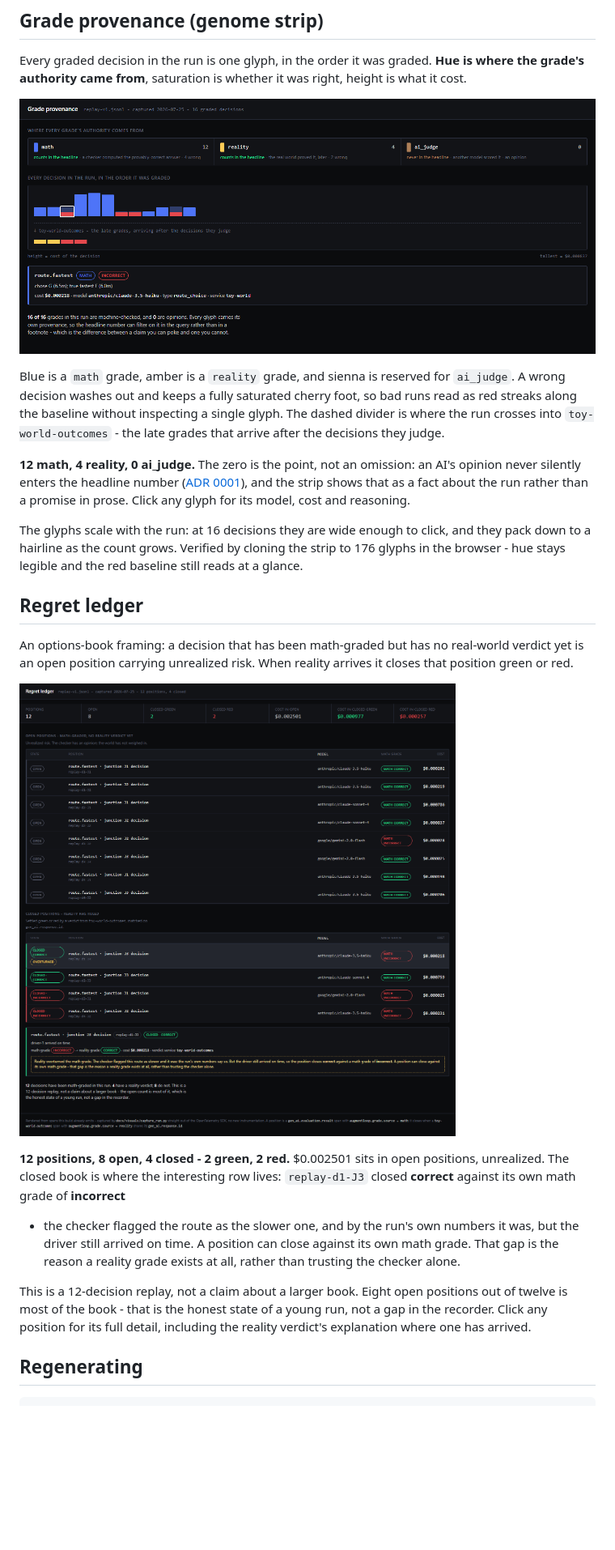
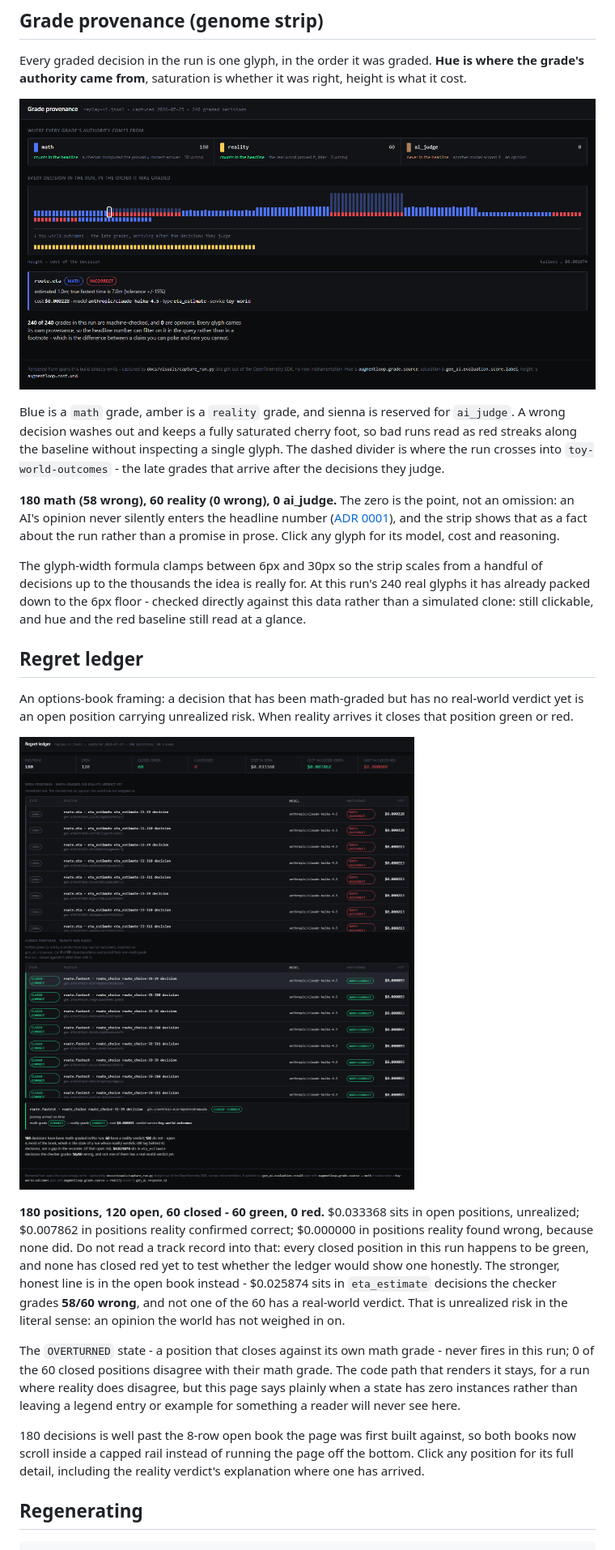
Before and after one commit to mukundheda/augmentloop-signoz-hackathon, a Markdown page: docs/visuals/README.md, the part around one of its changes. Shown at 81% size. Rendered like a GitHub page; pictures changed too: docs/visuals/genome-strip.png, docs/visuals/regret-ledger.png; blank space fills up the shorter version.

Commit message:
refresh(#61, #62): re-verify genome strip and regret ledger against the post-#33 run
Both pages already read run-data.js correctly; only their fixed assumptions
and screenshots were stale.

- genome-strip.html: add the missing favicon link (was the only console
  error anywhere in the two pages). Confirmed live: 240 glyphs (180 math/58
  wrong, 60 reality/0 wrong, 0 ai_judge), glyph width clamps to its 6px
  floor and stays clickable and legible.
- regret-ledger.html: the open book's `.book` had no height cap, so 120 open
  rows (vs. the 8 it was built against) ran the page to an 11078px scroll
  height. Capped both books at 480px with a sticky header; page is 1586px
  now. Replaced the stale "12-decision replay" note with the real 180/120/60
  figures and the eta_estimate honest line ($0.025874 across 58/60-wrong
  decisions, none of them closed). OVERTURNED's code path stays for a future
  run that has one; added one computed "0 of 60 overturned" line so the zero
  is stated rather than just silently never firing, and fixed a comment that
  claimed this run has an overturned example when it does not.
- README.md: rewrote the genome-strip and regret-ledger sections' figures
  and screenshots, and fixed the Regenerating section, which still pointed
  at the deleted blast-radius.html.

Co-Authored-By: Claude Opus 5 (1M context) <noreply@anthropic.com>

```diff
--- a/docs/visuals/README.md
+++ b/docs/visuals/README.md
@@ -45,7 +45,7 @@ Every graded decision in the run is one glyph, in the order it was graded.
 **Hue is where the grade's authority came from**, saturation is whether it was
 right, height is what it cost.
 
-![Grade provenance strip: 16 glyphs, blue for math grades and amber for reality grades, wrong decisions carrying a red foot along the baseline, with a legend showing 12 math, 4 reality and 0 ai_judge](genome-strip.png)
+![Grade provenance strip: 240 glyphs, blue for math grades and amber for reality grades, wrong decisions carrying a red foot along the baseline, with a legend showing 180 math (58 wrong), 60 reality (0 wrong) and 0 ai_judge](genome-strip.png)
 
 Blue is a `math` grade, amber is a `reality` grade, and sienna is reserved for
 `ai_judge`. A wrong decision washes out and keeps a fully saturated cherry foot,
@@ -53,16 +53,18 @@ so bad runs read as red streaks along the baseline without inspecting a single
 glyph. The dashed divider is where the run crosses into `toy-world-outcomes` -
 the late grades that arrive after the decisions they judge.
 
-**12 math, 4 reality, 0 ai_judge.** The zero is the point, not an omission: an
-AI's opinion never silently enters the headline number ([ADR
+**180 math (58 wrong), 60 reality (0 wrong), 0 ai_judge.** The zero is the
+point, not an omission: an AI's opinion never silently enters the headline
+number ([ADR
 0001](../adr/0001-machine-checked-grades-only-in-the-headline-metric.md)), and
 the strip shows that as a fact about the run rather than a promise in prose.
 Click any glyph for its model, cost and reasoning.
 
-The glyphs scale with the run: at 16 decisions they are wide enough to click,
-and they pack down to a hairline as the count grows. Verified by cloning the
-strip to 176 glyphs in the browser - hue stays legible and the red baseline
-still reads at a glance.
+The glyph-width formula clamps between 6px and 30px so the strip scales from a
+handful of decisions up to the thousands the idea is really for. At this run's
+240 real glyphs it has already packed down to the 6px floor - checked directly
+against this data rather than a simulated clone: still clickable, and hue and
+the red baseline still read at a glance.
 
 ## Regret ledger
 
@@ -70,20 +72,29 @@ An options-book framing: a decision that has been math-graded but has no
 real-world verdict yet is an open position carrying unrealized risk. When
 reality arrives it closes that position green or red.
 
-![Regret ledger, rendered from the committed replay recording on 2026-07-25: 12 positions, 8 open and 4 closed (2 green, 2 red), with the closed book expanded to show driver-1's junction J3 decision, whose math grade of incorrect was overturned by a reality grade of correct](regret-ledger.png)
+![Regret ledger, rendered from the committed replay recording on 2026-07-25: 180 positions, 120 open and 60 closed (60 green, 0 red), the open and closed books each capped in their own scroll container, with the closed book showing route_choice-J1-J9's position, math-graded correct and closed correct by its reality verdict](regret-ledger.png)
 
-**12 positions, 8 open, 4 closed - 2 green, 2 red.** $0.002501 sits in open
-positions, unrealized. The closed book is where the interesting row lives:
-`replay-d1-J3` closed **correct** against its own math grade of **incorrect**
-- the checker flagged the route as the slower one, and by the run's own
-numbers it was, but the driver still arrived on time. A position can close
-against its own math grade. That gap is the reason a reality grade exists at
-all, rather than trusting the checker alone.
+**180 positions, 120 open, 60 closed - 60 green, 0 red.** $0.033368 sits in
+open positions, unrealized; $0.007862 in positions reality confirmed correct;
+$0.000000 in positions reality found wrong, because none did. Do not read a
+track record into that: every closed position in this run happens to be
+green, and none has closed red yet to test whether the ledger would show one
+honestly. The stronger, honest line is in the open book instead - $0.025874
+sits in `eta_estimate` decisions the checker grades **58/60 wrong**, and not
+one of the 60 has a real-world verdict. That is unrealized risk in the literal
+sense: an opinion the world has not weighed in on.
 
-This is a 12-decision replay, not a claim about a larger book. Eight open
-positions out of twelve is most of the book - that is the honest state of a
-young run, not a gap in the recorder. Click any position for its full detail,
-including the reality verdict's explanation where one has arrived.
+The `OVERTURNED` state - a position that closes against its own math grade -
+never fires in this run; 0 of the 60 closed positions disagree with their math
+grade. The code path that renders it stays, for a run where reality does
+disagree, but this page says plainly when a state has zero instances rather
+than leaving a legend entry or example for something a reader will never see
+here.
+
+180 decisions is well past the 8-row open book the page was first built
+against, so both books now scroll inside a capped rail instead of running the
+page off the bottom. Click any position for its full detail, including the
+reality verdict's explanation where one has arrived.
 
 ## Regenerating
 
```
Also changed, not shown: other parts of docs/visuals/README.md (+1 -1 lines), 2 other files.
